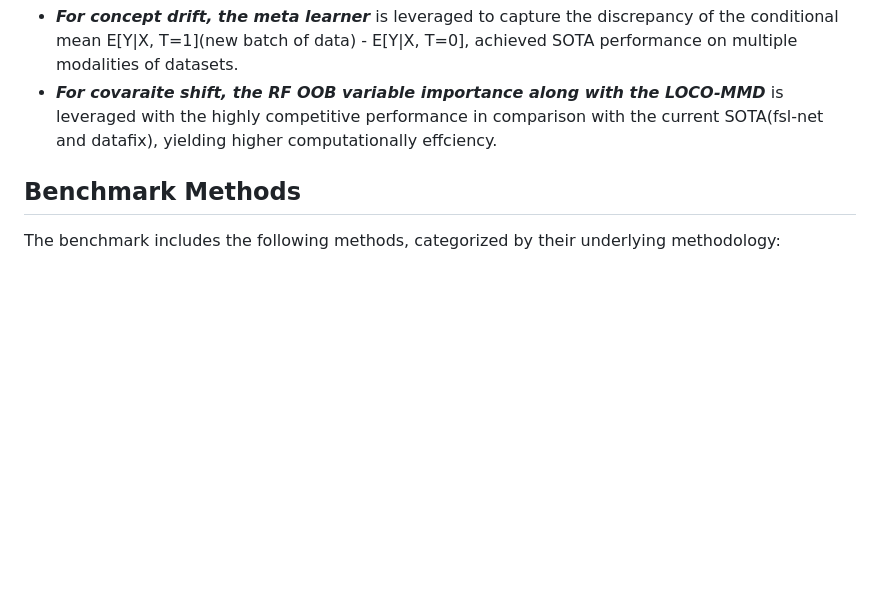
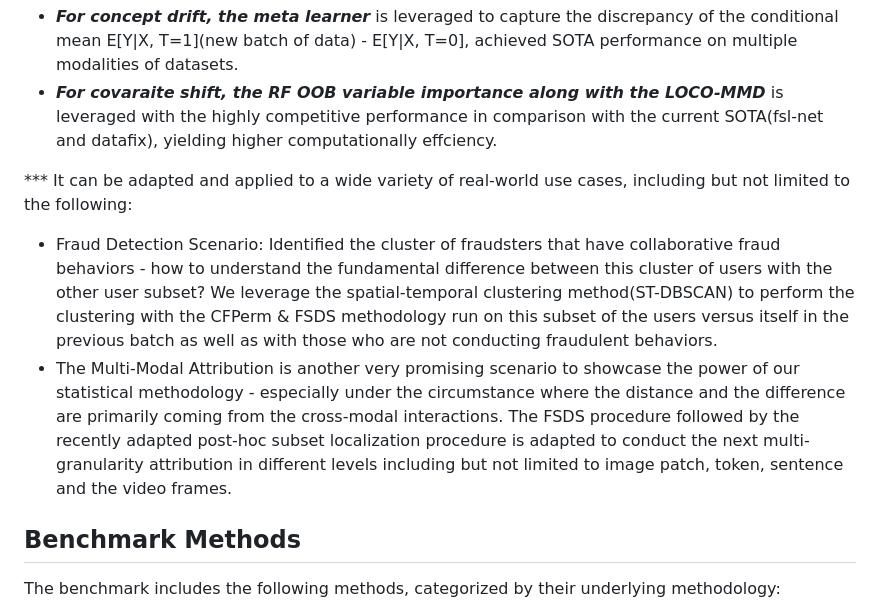
Before and after one commit to ruanhq-StatsML/FSDS-FeatureSelection_for_DistributionShift, a Markdown page: README.md, the part around the change. Rendered like a GitHub page; blank space fills up the shorter version.

Commit message:
Expand README with real-world use cases
Added use cases for fraud detection and multi-modal attribution to the README.

```diff
--- a/README.md
+++ b/README.md
@@ -3,6 +3,10 @@
 This repository implements a comprehensive benchmark for feature selection under distribution shift, covering both covariate shift(P(X) shifts) and concept drift(P(Y|X) shifts) scenarios -
 - ***For concept drift, the meta learner*** is leveraged to capture the discrepancy of the conditional mean E[Y|X, T=1](new batch of data) - E[Y|X, T=0], achieved SOTA performance on multiple modalities of datasets.
 - ***For covaraite shift, the RF OOB variable importance along with the LOCO-MMD*** is leveraged with the highly competitive performance in comparison with the current SOTA(fsl-net and datafix), yielding higher computationally effciency.
+
+*** It can be adapted and applied to a wide variety of real-world use cases, including but not limited to the following:
+- Fraud Detection Scenario: Identified the cluster of fraudsters that have collaborative fraud behaviors - how to understand the fundamental difference between this cluster of users with the other user subset? We leverage the spatial-temporal clustering method(ST-DBSCAN) to perform the clustering with the CFPerm & FSDS methodology run on this subset of the users versus itself in the previous batch as well as with those who are not conducting fraudulent behaviors.
+- The Multi-Modal Attribution is another very promising scenario to showcase the power of our statistical methodology - especially under the circumstance where the distance and the difference are primarily coming from the cross-modal interactions. The FSDS procedure followed by the recently adapted post-hoc subset localization procedure is adapted to conduct the next multi-granularity attribution in different levels including but not limited to image patch, token, sentence and the video frames.
 
 ## Benchmark Methods
 
```
